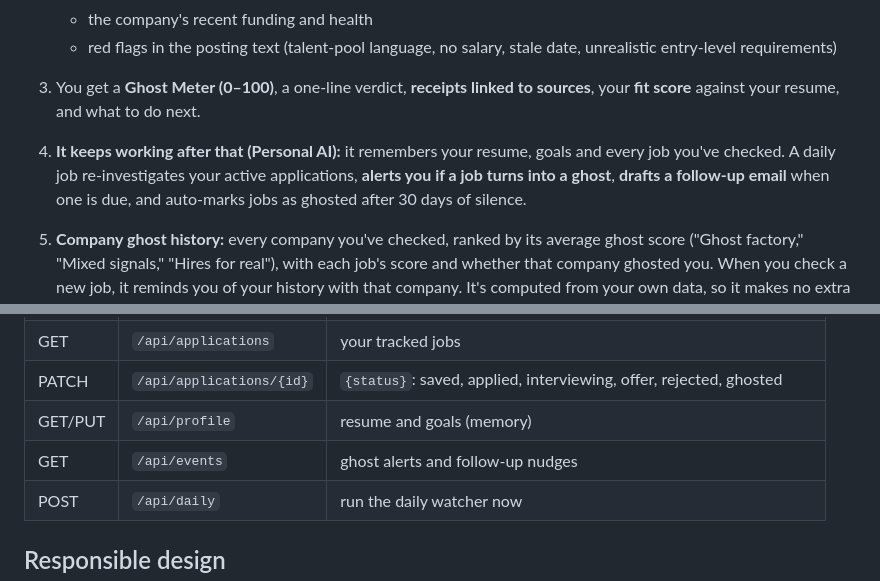
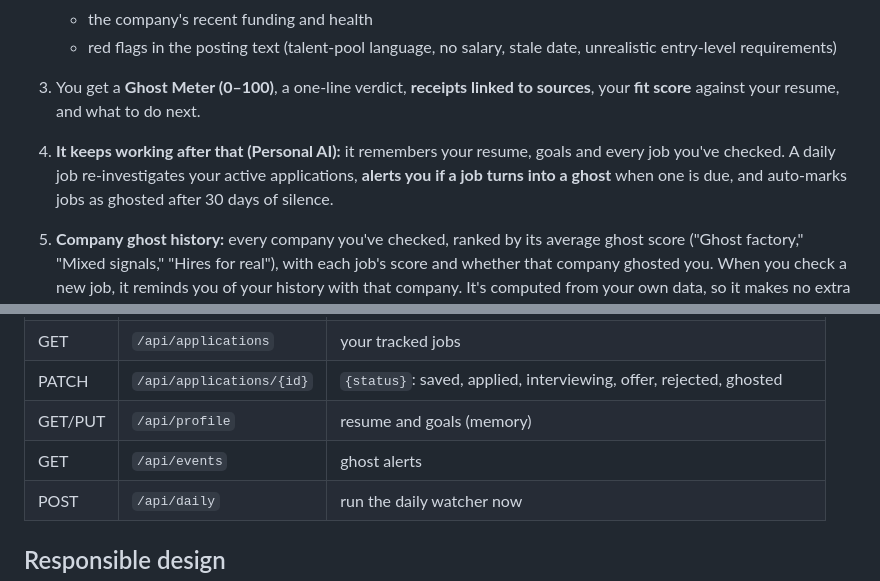
Before and after one commit to asaavi30/ghostbusted, a Markdown page: README.md, 2 parts joined by grey strips. Rendered like a GitHub page.

Commit message:
Refine Personal AI description and API events
Updated the description of the Personal AI feature and modified the API events endpoint documentation.

```diff
--- a/README.md
+++ b/README.md
@@ -22,7 +22,7 @@ Ghost jobs are postings with no real intent to hire: evergreen "talent pools," r
    - the company's recent funding and health
    - red flags in the posting text (talent-pool language, no salary, stale date, unrealistic entry-level requirements)
 3. You get a **Ghost Meter (0–100)**, a one-line verdict, **receipts linked to sources**, your **fit score** against your resume, and what to do next.
-4. **It keeps working after that (Personal AI):** it remembers your resume, goals and every job you've checked. A daily job re-investigates your active applications, **alerts you if a job turns into a ghost**, **drafts a follow-up email** when one is due, and auto-marks jobs as ghosted after 30 days of silence.
+4. **It keeps working after that (Personal AI):** it remembers your resume, goals and every job you've checked. A daily job re-investigates your active applications, **alerts you if a job turns into a ghost** when one is due, and auto-marks jobs as ghosted after 30 days of silence.
 
 5. **Company ghost history:** every company you've checked, ranked by its average ghost score ("Ghost factory," "Mixed signals," "Hires for real"), with each job's score and whether that company ghosted you. When you check a new job, it reminds you of your history with that company. It's computed from your own data, so it makes no extra model or search calls.
 6. **Resume keyword gaps:** for every job, the skills the posting asks for, split into missing-required, missing-nice-to-have and already in your resume, with a keyword match score. The Profile tab ranks the skills you're missing most often across every job you've checked. Nemotron Nano extracts the skills during its existing parse step, and the matching (with aliases like Postgres = PostgreSQL) runs in plain Python at no extra cost.
@@ -94,7 +94,7 @@ python -m ghostbusted.daily
 | GET | `/api/applications` | your tracked jobs |
 | PATCH | `/api/applications/{id}` | `{status}`: saved, applied, interviewing, offer, rejected, ghosted |
 | GET/PUT | `/api/profile` | resume and goals (memory) |
-| GET | `/api/events` | ghost alerts and follow-up nudges |
+| GET | `/api/events` | ghost alerts |
 | POST | `/api/daily` | run the daily watcher now |
 
 ## Responsible design
```
